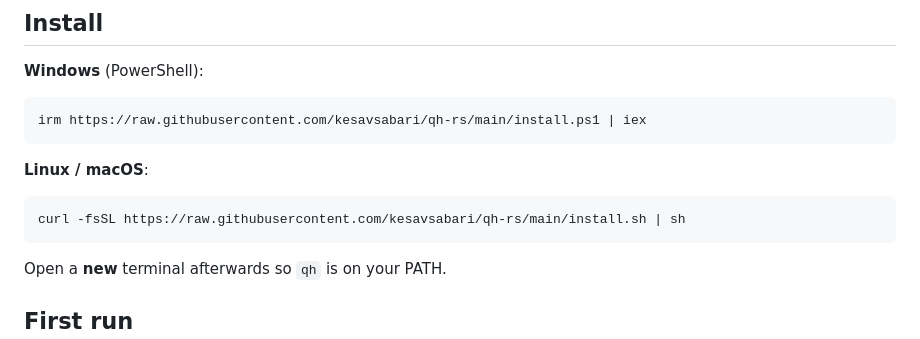
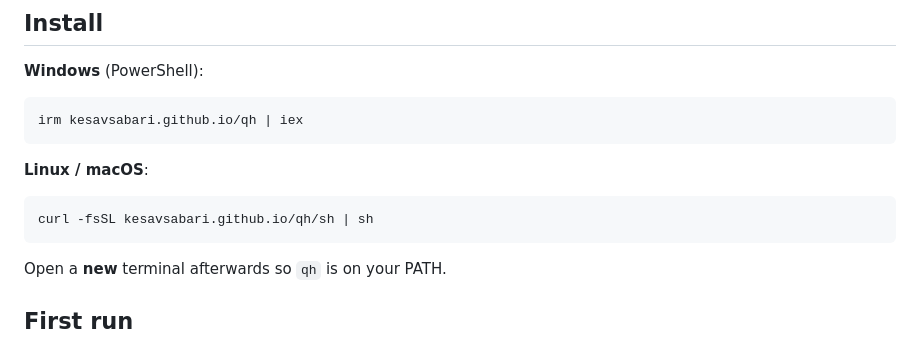
Before and after one commit to kesavsabari/qh-rs, a Markdown page: README.md, the part around the change. Rendered like a GitHub page.

Commit message:
Shorter install commands

````diff
--- a/README.md
+++ b/README.md
@@ -11,13 +11,13 @@ side by side in tabs.
 **Windows** (PowerShell):
 
 ```powershell
-irm https://raw.githubusercontent.com/kesavsabari/qh-rs/main/install.ps1 | iex
+irm kesavsabari.github.io/qh | iex
 ```
 
 **Linux / macOS**:
 
 ```sh
-curl -fsSL https://raw.githubusercontent.com/kesavsabari/qh-rs/main/install.sh | sh
+curl -fsSL kesavsabari.github.io/qh/sh | sh
 ```
 
 Open a **new** terminal afterwards so `qh` is on your PATH.
````
